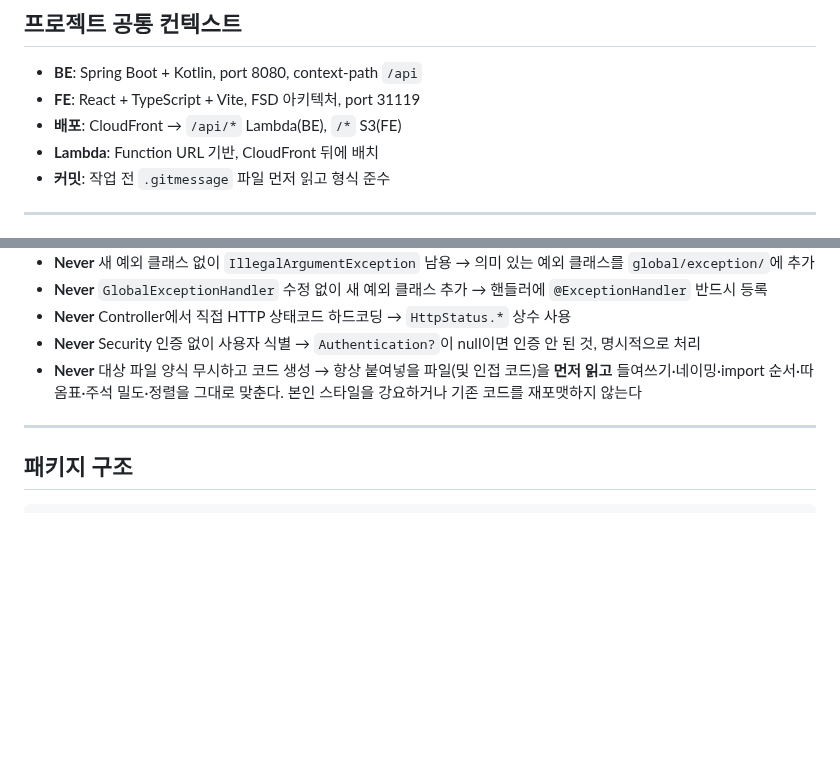
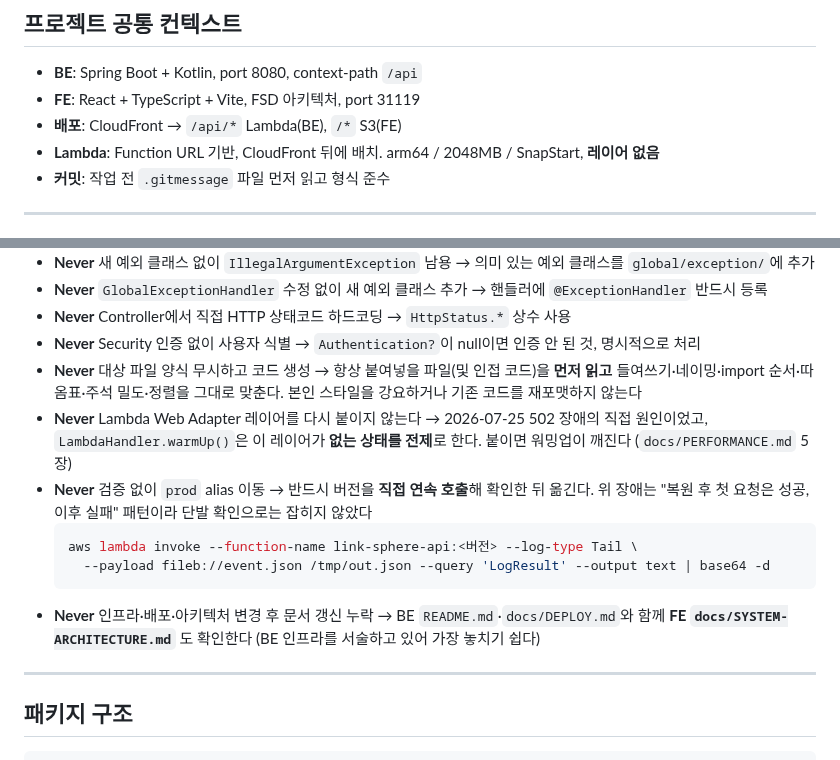
Before and after one commit to BAECHAN/link-sphere_BE_NEW, a Markdown page: .claude/CLAUDE.md, 2 parts joined by grey strips. Rendered like a GitHub page; blank space fills up the shorter version.

````diff
--- a/.claude/CLAUDE.md
+++ b/.claude/CLAUDE.md
@@ -78,7 +78,7 @@ Strong success criteria let you loop independently. Weak criteria ("make it work
 - **BE**: Spring Boot + Kotlin, port 8080, context-path `/api`
 - **FE**: React + TypeScript + Vite, FSD 아키텍처, port 31119
 - **배포**: CloudFront → `/api/*` Lambda(BE), `/*` S3(FE)
-- **Lambda**: Function URL 기반, CloudFront 뒤에 배치
+- **Lambda**: Function URL 기반, CloudFront 뒤에 배치. arm64 / 2048MB / SnapStart, **레이어 없음**
 - **커밋**: 작업 전 `.gitmessage` 파일 먼저 읽고 형식 준수
 
 ---
@@ -93,6 +93,13 @@ Strong success criteria let you loop independently. Weak criteria ("make it work
 - **Never** Controller에서 직접 HTTP 상태코드 하드코딩 → `HttpStatus.*` 상수 사용
 - **Never** Security 인증 없이 사용자 식별 → `Authentication?`이 null이면 인증 안 된 것, 명시적으로 처리
 - **Never** 대상 파일 양식 무시하고 코드 생성 → 항상 붙여넣을 파일(및 인접 코드)을 **먼저 읽고** 들여쓰기·네이밍·import 순서·따옴표·주석 밀도·정렬을 그대로 맞춘다. 본인 스타일을 강요하거나 기존 코드를 재포맷하지 않는다
+- **Never** Lambda Web Adapter 레이어를 다시 붙이지 않는다 → 2026-07-25 502 장애의 직접 원인이었고, `LambdaHandler.warmUp()`은 이 레이어가 **없는 상태를 전제**로 한다. 붙이면 워밍업이 깨진다 (`docs/PERFORMANCE.md` 5장)
+- **Never** 검증 없이 `prod` alias 이동 → 반드시 버전을 **직접 연속 호출**해 확인한 뒤 옮긴다. 위 장애는 "복원 후 첫 요청은 성공, 이후 실패" 패턴이라 단발 확인으로는 잡히지 않았다
+  ```bash
+  aws lambda invoke --function-name link-sphere-api:<버전> --log-type Tail \
+    --payload fileb://event.json /tmp/out.json --query 'LogResult' --output text | base64 -d
+  ```
+- **Never** 인프라·배포·아키텍처 변경 후 문서 갱신 누락 → BE `README.md`·`docs/DEPLOY.md`와 함께 **FE `docs/SYSTEM-ARCHITECTURE.md`** 도 확인한다 (BE 인프라를 서술하고 있어 가장 놓치기 쉽다)
 
 ---
 
````
Also changed, not shown: README.md (+18 -5 lines).
